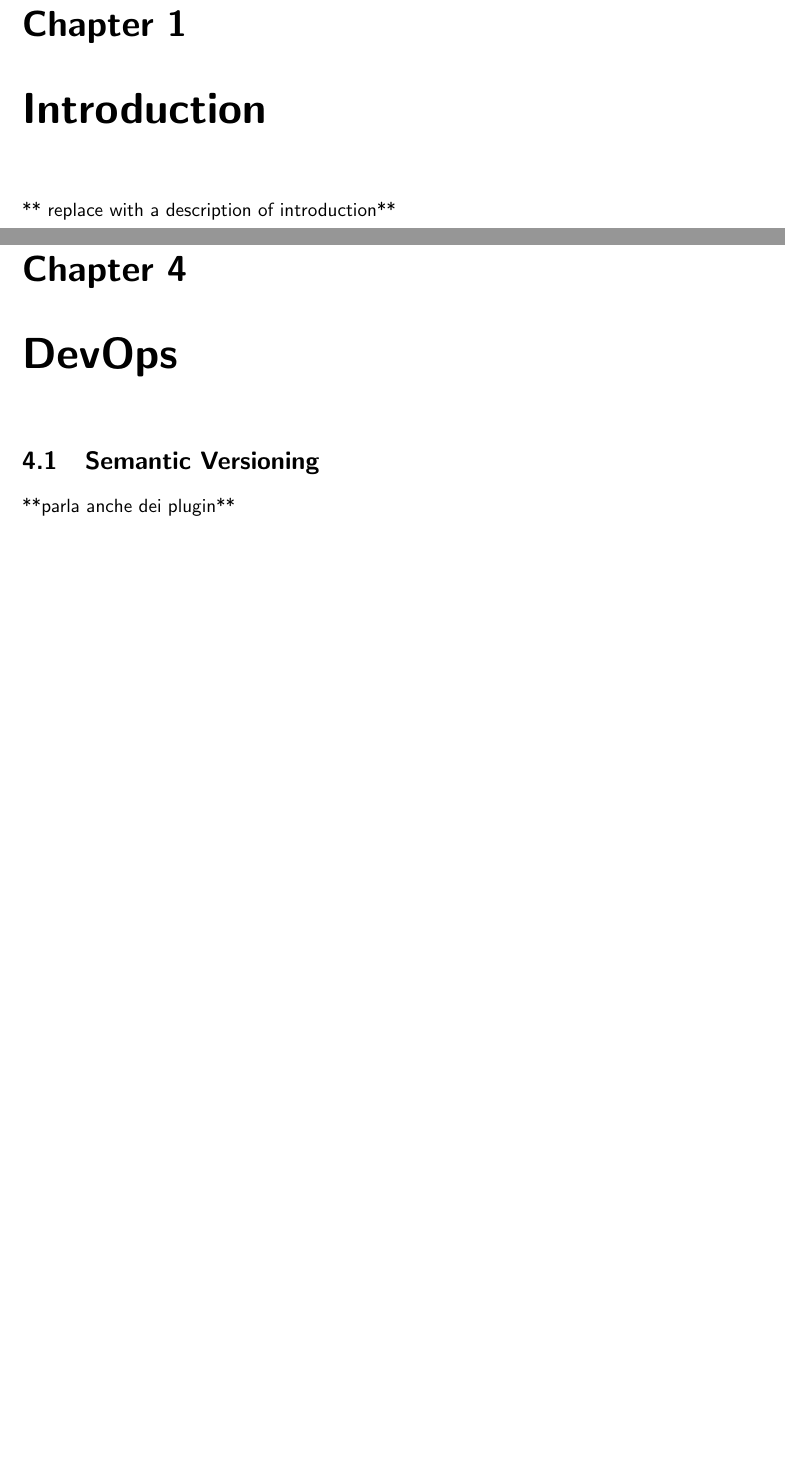
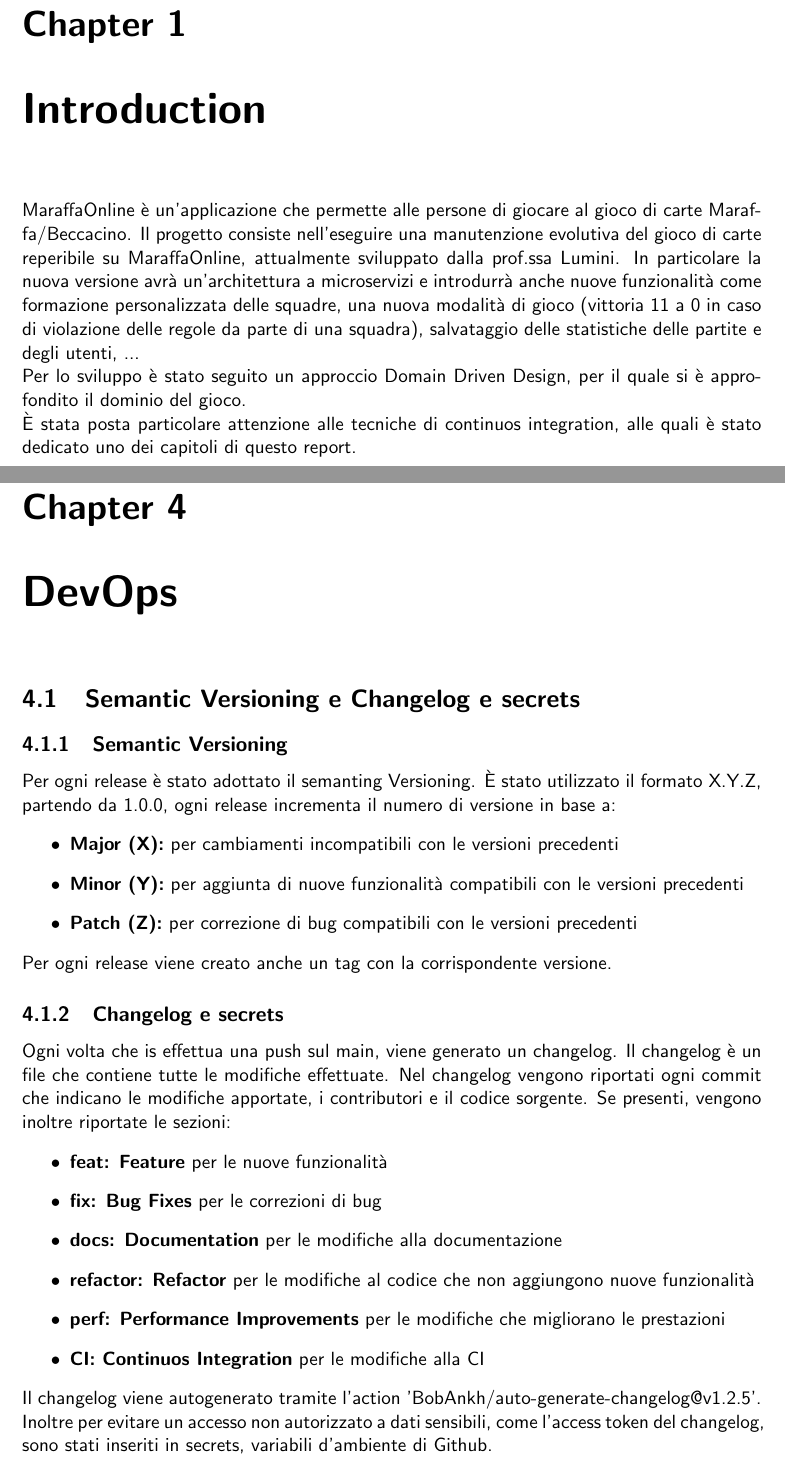
Before and after one commit to mega2799/SPE-FinalReport-MaraffaOnline, a LaTeX thesis (report/main.tex, which reads report/chapters/DevOps.tex, report/chapters/introduction.tex): two parts of pages 5 and 11 of 14 before the commit and two parts of pages 5 and 11 of 15 after it, joined at a grey line, cut so that both start at the same text, the shorter picture padded with empty space. Compiled offline with pdfLaTeX.

Commit message:
doc: introduzione, semantic versioning, changelog

```diff
--- a/report/chapters/DevOps.tex
+++ b/report/chapters/DevOps.tex
@@ -1,9 +1,29 @@
 
 \chapter{DevOps}
 \label{ch:DevOps} % Label for method chapter
-\section{Semantic Versioning}
-
-**parla anche dei plugin**
+\section{Semantic Versioning e Changelog e secrets}
+\subsection{Semantic Versioning}
+Per ogni release è stato adottato il semanting Versioning. È stato utilizzato il formato X.Y.Z, partendo da 1.0.0, ogni release incrementa il numero di versione in base a:
+\begin{itemize}
+    \item \textbf{Major (X):} per cambiamenti incompatibili con le versioni precedenti
+    \item \textbf{Minor (Y):} per aggiunta di nuove funzionalità compatibili con le versioni precedenti
+    \item \textbf{Patch (Z):} per correzione di bug compatibili con le versioni precedenti
+\end{itemize}
+Per ogni release viene creato anche un tag con la corrispondente versione.
+\subsection{Changelog e secrets}
+Ogni volta che is effettua una push sul main, viene generato un changelog. Il changelog è un file che contiene tutte le modifiche effettuate.
+Nel changelog vengono riportati ogni commit che indicano le modifiche apportate, i contributori e il codice sorgente.
+Se presenti, vengono inoltre riportate le sezioni:
+\begin{itemize}
+    \item \textbf{feat: Feature} per le nuove funzionalità
+    \item \textbf{fix: Bug Fixes} per le correzioni di bug
+    \item \textbf{docs: Documentation} per le modifiche alla documentazione
+    \item \textbf{refactor: Refactor} per le modifiche al codice che non aggiungono nuove funzionalità
+    \item \textbf{perf: Performance Improvements} per le modifiche che migliorano le prestazioni
+    \item \textbf{CI: Continuos Integration} per le modifiche alla CI
+\end{itemize}
+Il changelog viene autogenerato tramite l'action 'BobAnkh/auto-generate-changelog@v1.2.5'.
+Inoltre per evitare un accesso non autorizzato a dati sensibili, come l'access token del changelog, sono stati inseriti in secrets, variabili d'ambiente di Github.
 \section{Licensing e issue template}
 In ogni nostra repo è presente una licenza MIT. È stata scelta questa licenza perché è estremamente permissiva:
 il codice sorgente di Maraffa Online è open source e pertanto gli utenti possono utilizzarlo, modificarlo e distribuirlo.
--- a/report/chapters/introduction.tex
+++ b/report/chapters/introduction.tex
@@ -1,8 +1,15 @@
 \chapter{Introduction}
 \label{ch:into} % This how you label a chapter and the key (e.g., ch:into) will be used to refer this chapter ``Introduction'' later in the report.
 % the key ``ch:into'' can be used with command \ref{ch:intor} to refere this Chapter.
+MaraffaOnline è un'applicazione che permette alle persone di giocare al gioco di carte \href{https://it.wikipedia.org/wiki/Marafone_Beccacino}{Maraffa/Beccacino}.
+Il progetto consiste nell’eseguire una manutenzione evolutiva del gioco di carte reperibile su MaraffaOnline, attualmente sviluppato dalla prof.ssa Lumini.
+In particolare la nuova versione avrà un'architettura a microservizi e introdurrà anche nuove funzionalità come formazione personalizzata delle squadre, una nuova modalità
+di gioco (vittoria 11 a 0 in caso di violazione delle regole da parte di una squadra), salvataggio delle statistiche delle partite e degli utenti, ...
+\\
+Per lo sviluppo è stato seguito un approccio Domain Driven Design, per il quale si è approfondito il dominio del gioco.
+\\
+È stata posta particolare attenzione alle tecniche di continuos integration, alle quali è stato dedicato uno dei capitoli di questo report.
 
-** replace with a description of introduction**
 % Meeting people in real life to challenge them in games can be sometimes difficult, especially when someone moves into a different city or a new disease force us to stay at home.
 % MaraffaOnline is a card game that allow players from different location to play together spending their time. Users can meet, create a game and play their cards using only allowed word and have some fun!
 % The project consists of carrying out an evolutionary maintenance of the card game [Maraffa/Beccacino](https://it.wikipedia.org/wiki/Marafone_Beccacino) available on [MaraffaOnline](https://www.maraffaonline.it/), currently developed by Prof. Lumini. There is actually  a frontend in Angular, a basic API in C# and the user management is absent. Our work will be to add new functionalities and perform refactoring not only at the code level, but also at the architectural level.
```
Also changed, not shown: report/chapters/DDD.tex (+1 -1 lines), report/chapters/conclusions.tex (+3 -0 lines).
